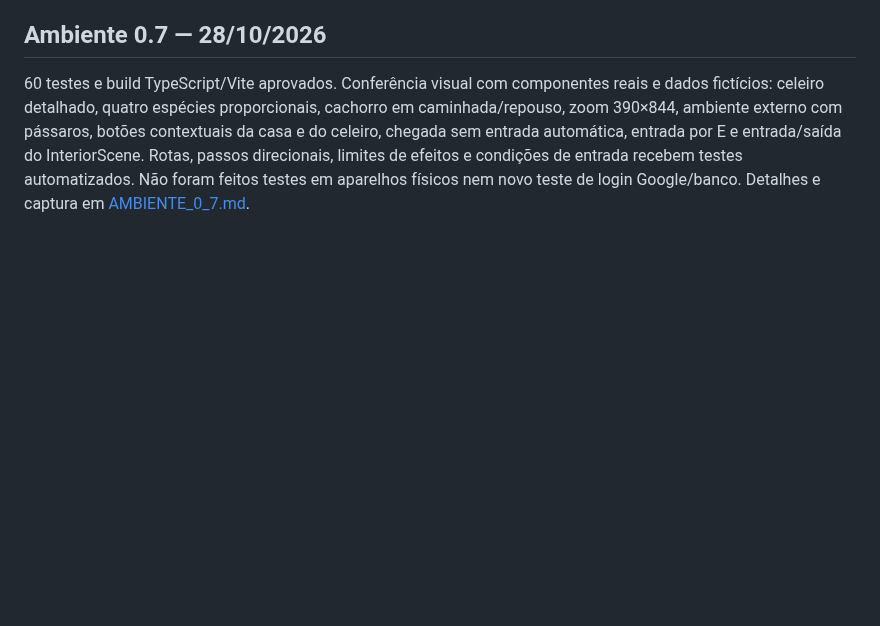
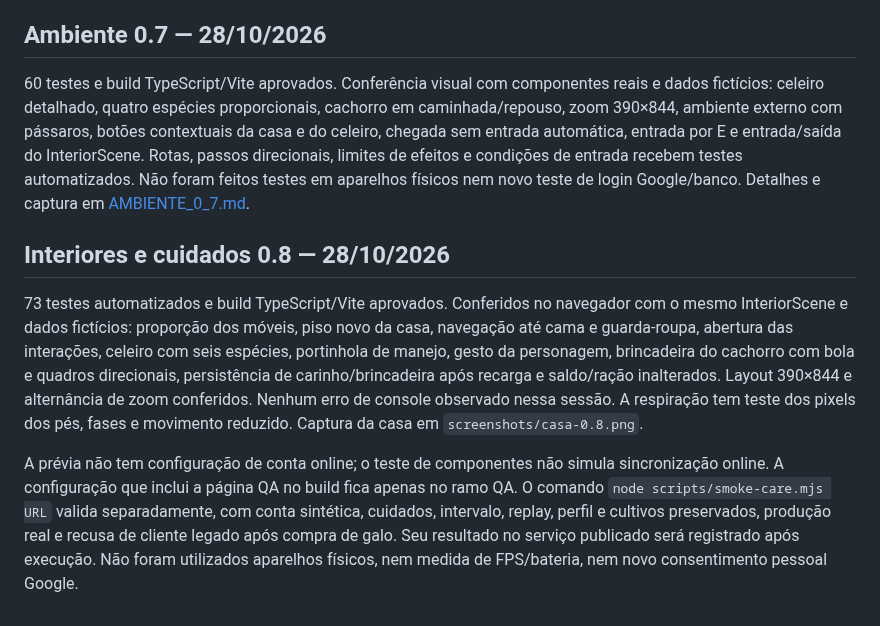
Before and after one commit to owagnerjrr/fazendinha, a Markdown page: docs/VALIDACAO.md, the part around the change. GitHub-like rendering; blank space fills up the shorter version.

Commit message:
release: validar interiores e cuidados da Fazendinha WJ 0.8.0

```diff
--- a/docs/VALIDACAO.md
+++ b/docs/VALIDACAO.md
@@ -150,3 +150,9 @@ O serviço publicado foi testado com contas sintéticas: inicialização única
 ## Ambiente 0.7 — 28/10/2026
 
 60 testes e build TypeScript/Vite aprovados. Conferência visual com componentes reais e dados fictícios: celeiro detalhado, quatro espécies proporcionais, cachorro em caminhada/repouso, zoom 390×844, ambiente externo com pássaros, botões contextuais da casa e do celeiro, chegada sem entrada automática, entrada por E e entrada/saída do InteriorScene. Rotas, passos direcionais, limites de efeitos e condições de entrada recebem testes automatizados. Não foram feitos testes em aparelhos físicos nem novo teste de login Google/banco. Detalhes e captura em [AMBIENTE_0_7.md](AMBIENTE_0_7.md).
+
+## Interiores e cuidados 0.8 — 28/10/2026
+
+73 testes automatizados e build TypeScript/Vite aprovados. Conferidos no navegador com o mesmo InteriorScene e dados fictícios: proporção dos móveis, piso novo da casa, navegação até cama e guarda-roupa, abertura das interações, celeiro com seis espécies, portinhola de manejo, gesto da personagem, brincadeira do cachorro com bola e quadros direcionais, persistência de carinho/brincadeira após recarga e saldo/ração inalterados. Layout 390×844 e alternância de zoom conferidos. Nenhum erro de console observado nessa sessão. A respiração tem teste dos pixels dos pés, fases e movimento reduzido. Captura da casa em `screenshots/casa-0.8.png`.
+
+A prévia não tem configuração de conta online; o teste de componentes não simula sincronização online. A configuração que inclui a página QA no build fica apenas no ramo QA. O comando `node scripts/smoke-care.mjs URL` valida separadamente, com conta sintética, cuidados, intervalo, replay, perfil e cultivos preservados, produção real e recusa de cliente legado após compra de galo. Seu resultado no serviço publicado será registrado após execução. Não foram utilizados aparelhos físicos, nem medida de FPS/bateria, nem novo consentimento pessoal Google.
```
Also changed, not shown: docs/INTERIORES_0_8.md (+3 -1 lines), docs/screenshots/casa-0.8.png (added), 3 other files.
